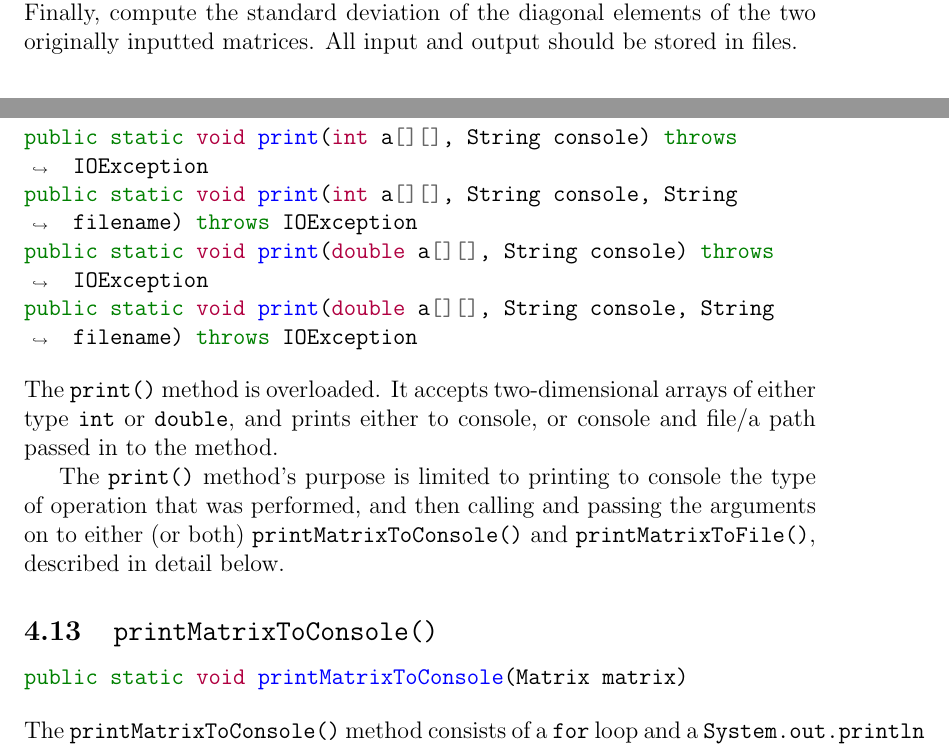
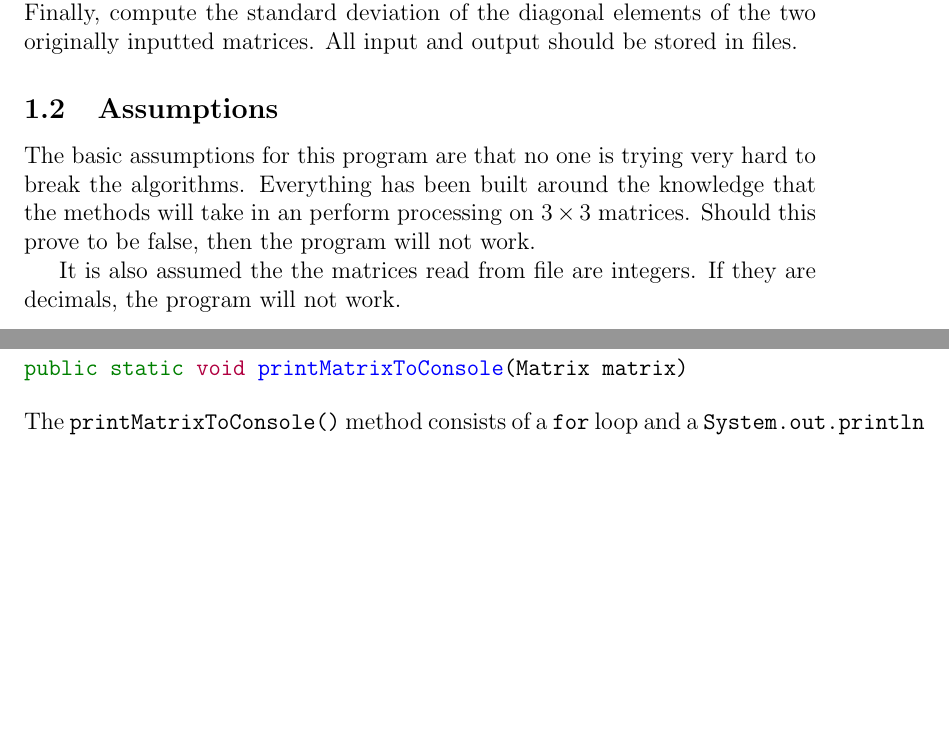
Before and after one commit to ConnorBaker/CSC202, a LaTeX document (groupproject/matrices/Documentation/matrices.tex): two parts of pages 3 and 10 of 13 before the commit and two parts of pages 3 and 10 of 12 after it, joined at a grey line, cut so that both start at the same text, the shorter picture padded with empty space. Compiled offline with pdfLaTeX.

Commit message:
groupproject: Docs: v0.6a
Stupid mistakes.

```diff
--- a/groupproject/matrices/Documentation/matrices.tex
+++ b/groupproject/matrices/Documentation/matrices.tex
@@ -60,6 +60,10 @@
 \subsection{Abstract}
 Write a program that reads two $3\times3$ matrices from file and computes the sum and product of the two matrices. Then, find the transpose, cofactor matrix, and determinant of the two resultant matrices. Then, find the inverse of the sum matrix, and multiply it by the the first column of the product matrix. Finally, compute the standard deviation of the diagonal elements of the two originally inputted matrices.
 All input and output should be stored in files.
+
+\subsection{Assumptions}
+The basic assumptions for this program are that no one is trying very hard to break the algorithms. Everything has been built around the knowledge that the methods will take in an perform processing on $3\times3$ matrices. Should this prove to be false, then the program will not work.
+\par It is also assumed the the matrices read from file are integers. If they are decimals, the program will not work.
 
 
 
@@ -355,16 +358,6 @@ public double standardDeviation(Matrix second)
 \end{minted}
 Using Equation (7) from Section 2.7, this method calculates the standard deviation of the main diagonals of two columns. This method returns a \texttt{double}.
 
-\subsection{\texttt{print()}}
-\begin{minted}[breaklines]{java}
-public static void print(int a[][], String console) throws IOException
-public static void print(int a[][], String console, String filename) throws IOException
-public static void print(double a[][], String console) throws IOException
-public static void print(double a[][], String console, String filename) throws IOException
-\end{minted}
-The \texttt{print()} method is overloaded. It accepts two-dimensional arrays of either type \texttt{int} or \texttt{double}, and prints either to console, or console and file/a path passed in to the method.
-\par The \texttt{print()} method's purpose is limited to printing to console the type of operation that was performed, and then calling and passing the arguments on to either (or both) \texttt{printMatrixToConsole()} and \texttt{printMatrixToFile()}, described in detail below.
-
 \subsection{\texttt{printMatrixToConsole()}}
 \begin{minted}[breaklines]{java}
 public static void printMatrixToConsole(Matrix matrix)
```
Also changed, not shown: groupproject/matrices/Documentation/matrices.pdf, groupproject/matrices/Documentation/matrices.tex (9 more changed lines).
